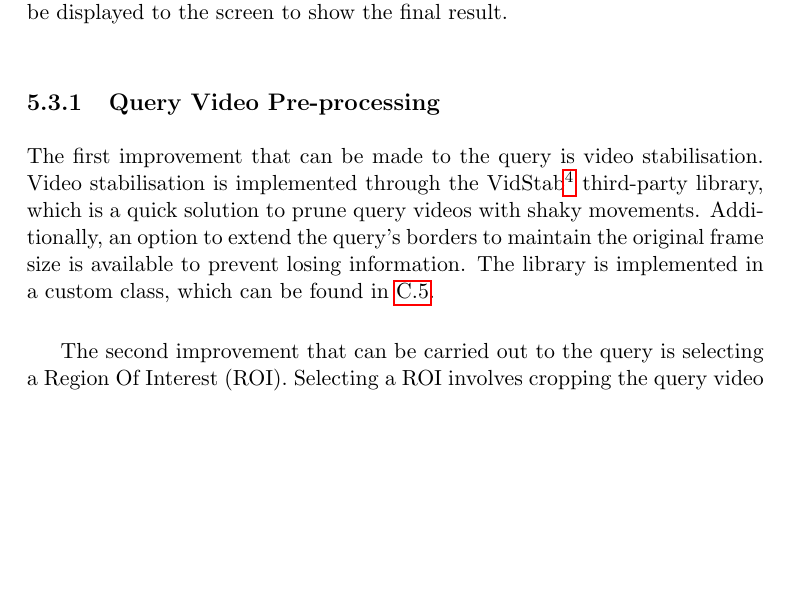
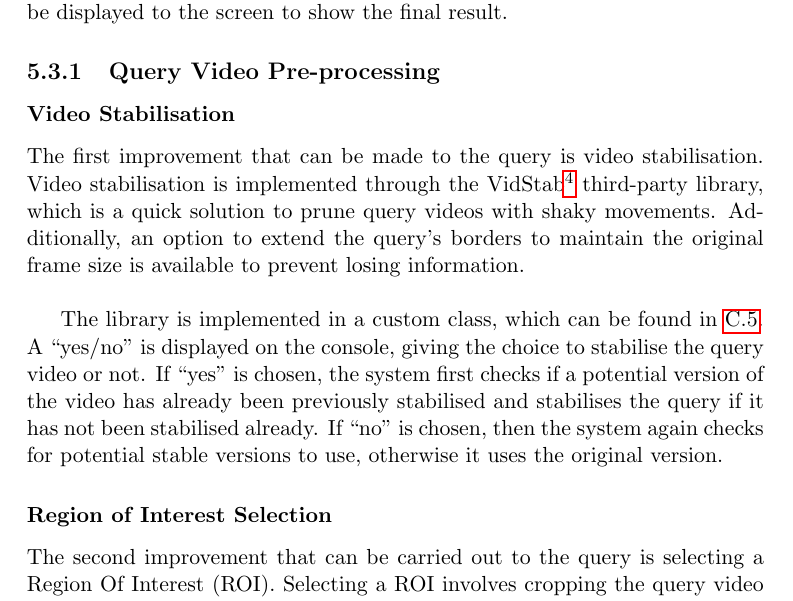
Before and after one commit to Adamouization/Content-Based-Video-Retrieval-Dissertation, a LaTeX thesis (Dissertation.tex, which reads chapters-content/implementation.tex): part of page 72 of 104, cut so that both start at the same text, the shorter picture padded with empty space. Compiled offline with pdfLaTeX; a LaTeX package or settings file that is missing is left out.

Commit message:
video stabilisation

```diff
--- a/chapters-content/implementation.tex
+++ b/chapters-content/implementation.tex
@@ -196,7 +196,13 @@ This section details the different steps that go towards matching a query video
 
 \subsection{Query Video Pre-processing}
 
-The first improvement that can be made to the query is video stabilisation. Video stabilisation is implemented through the VidStab\footnote{Python Video Stabilisation: \url{https://github.com/AdamSpannbauer/python_video_stab}} third-party library, which is a quick solution to prune query videos with shaky movements. Additionally, an option to extend the query's borders to maintain the original frame size is available to prevent losing information. The library is implemented in a custom class, which can be found in \ref{sec:code-stabilise-query-video}.\\
+\subsubsection{Video Stabilisation}
+
+The first improvement that can be made to the query is video stabilisation. Video stabilisation is implemented through the VidStab\footnote{Python Video Stabilisation: \url{https://github.com/AdamSpannbauer/python_video_stab}} third-party library, which is a quick solution to prune query videos with shaky movements. Additionally, an option to extend the query's borders to maintain the original frame size is available to prevent losing information.\\
+
+The library is implemented in a custom class, which can be found in \ref{sec:code-stabilise-query-video}. A ``yes/no'' is displayed on the console, giving the choice to stabilise the query video or not. If ``yes'' is chosen, the system first checks if a potential version of the video has already been previously stabilised and stabilises the query if it has not been stabilised already. If ``no'' is chosen, then the system again checks for potential stable versions to use, otherwise it uses the original version.
+
+\subsubsection{Region of Interest Selection}
 
 The second improvement that can be carried out to the query is selecting a Region Of Interest (ROI). Selecting a ROI involves cropping the query video to select only the area with the actual object of interest. In this case, this involves selecting the video playing on a display.\\
 
```
Also changed, not shown: chapters-content/appendix/comparison-text-vs-binary.tex (+0 -2 lines), chapters-content/introduction.tex (+1 -12 lines), tables/visual_search_types.tex (added, +11 -0 lines).
